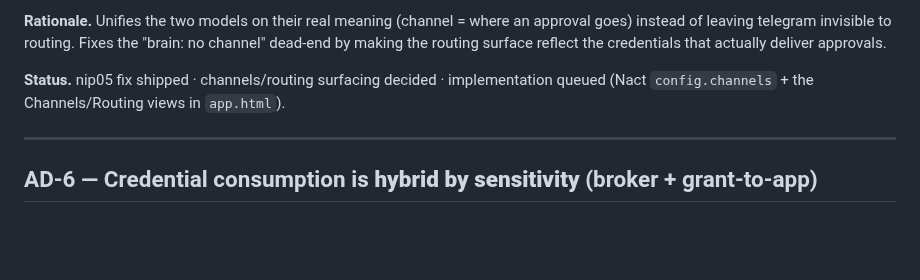
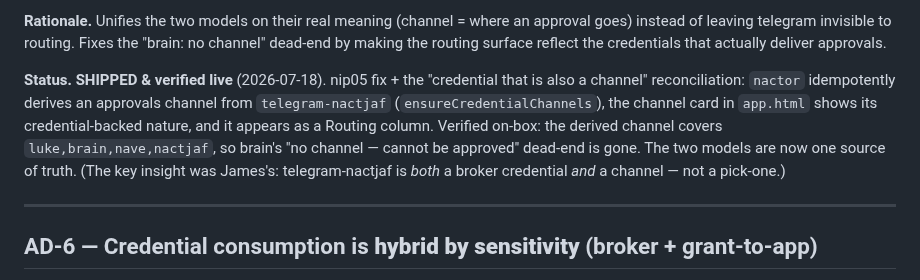
Before and after one commit to JAFairweather/nave.pub, a Markdown page: docs/nave-architecture-decisions.md, the part around the change. GitHub-like rendering; blank space fills up the shorter version.

Commit message:
docs: mark AD-5 shipped & verified (credential-that-is-a-channel; brain dead-end gone)
Co-Authored-By: Claude Opus 4.8 <noreply@anthropic.com>
Claude-Session: 3ce1e236-ceb3-54cf-bfdf-4b591572a04c

```diff
--- a/docs/nave-architecture-decisions.md
+++ b/docs/nave-architecture-decisions.md
@@ -140,8 +140,14 @@ approval goes) instead of leaving telegram invisible to routing. Fixes the
 "brain: no channel" dead-end by making the routing surface reflect the credentials
 that actually deliver approvals.
 
-**Status.** nip05 fix shipped · channels/routing surfacing decided · implementation
-queued (Nact `config.channels` + the Channels/Routing views in `app.html`).
+**Status.** **SHIPPED & verified live** (2026-07-18). nip05 fix + the "credential
+that is also a channel" reconciliation: `nactor` idempotently derives an approvals
+channel from `telegram-nactjaf` (`ensureCredentialChannels`), the channel card in
+`app.html` shows its credential-backed nature, and it appears as a Routing column.
+Verified on-box: the derived channel covers `luke,brain,nave,nactjaf`, so brain's
+"no channel — cannot be approved" dead-end is gone. The two models are now one
+source of truth. (The key insight was James's: telegram-nactjaf is *both* a broker
+credential *and* a channel — not a pick-one.)
 
 ---
 
```
